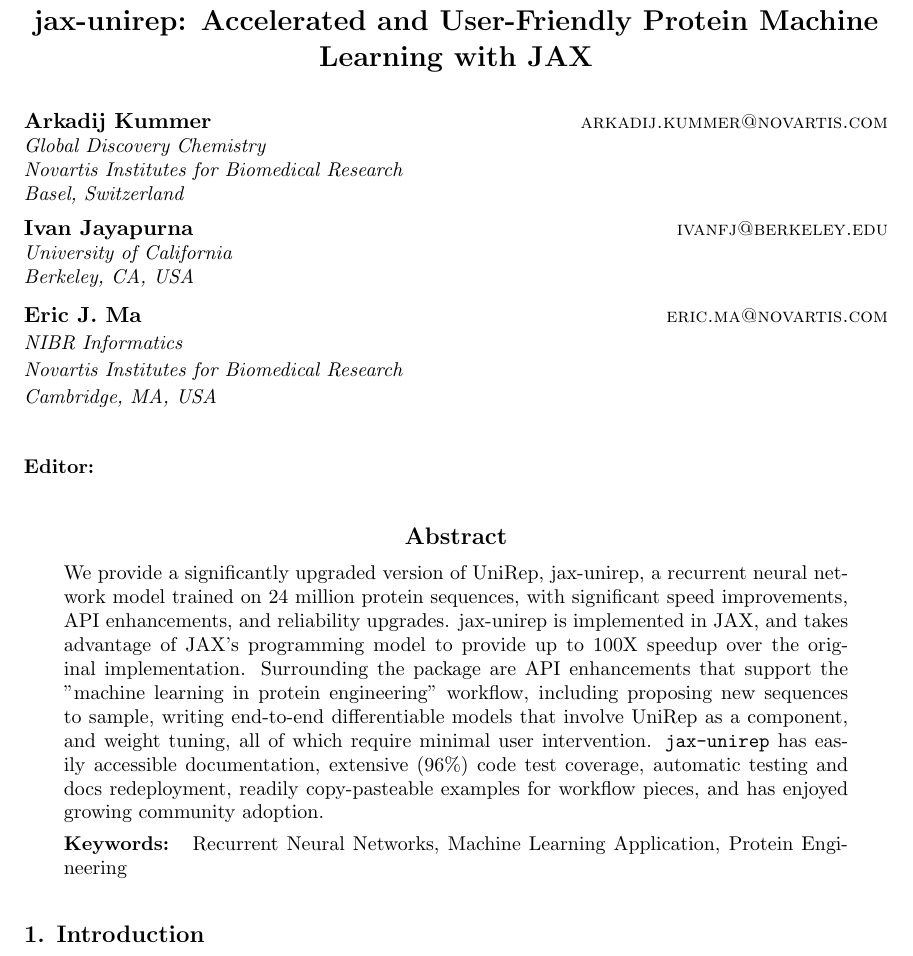
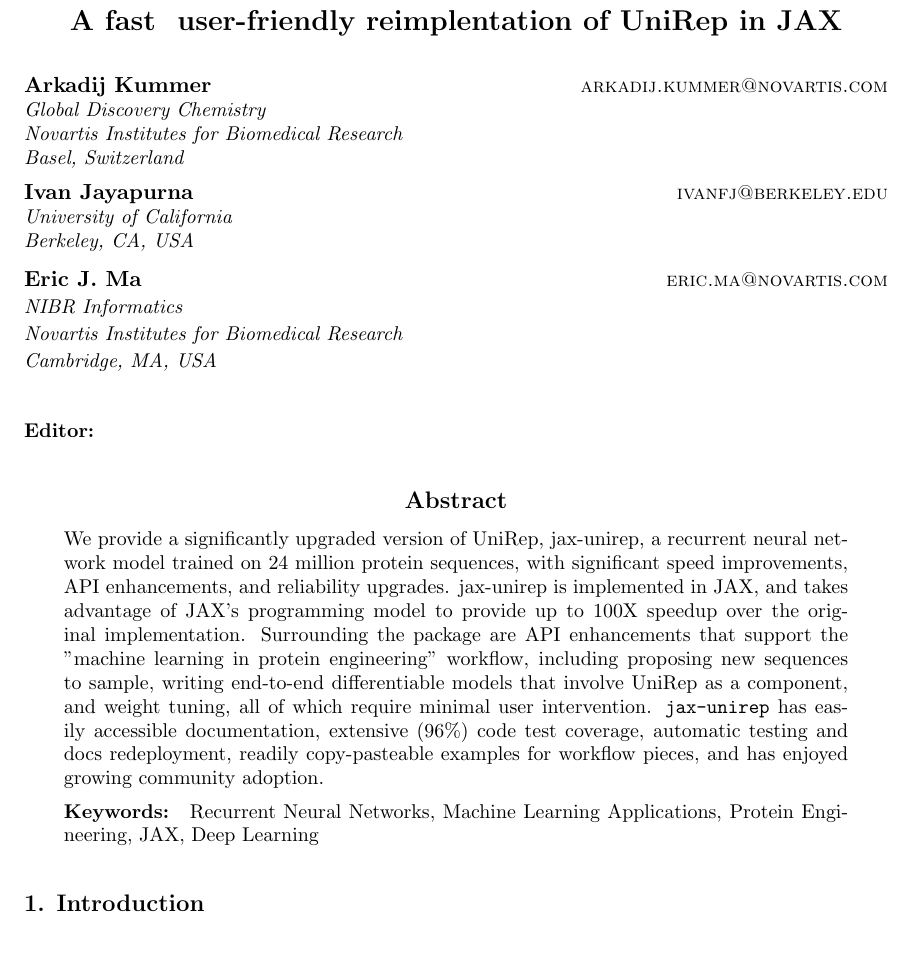
Before and after one commit to ElArkk/jax-unirep, a LaTeX paper (paper/jmlr/sample.tex): part of page 1 of 5, cut at the place of the change. Compiled offline with pdfLaTeX.

Commit message:
Updated title

```diff
--- a/paper/jmlr/sample.tex
+++ b/paper/jmlr/sample.tex
@@ -35,12 +35,12 @@
 
 % Short headings should be running head and authors last names
 
-\ShortHeadings{jax-unirep: A user-centered, performant reimplentation of UniRep in JAX}{Kummer, Jayapurna and Ma}
+\ShortHeadings{A fast & user-friendly reimplentation of UniRep in JAX}{Kummer, Jayapurna and Ma}
 \firstpageno{1}
 
 \begin{document}
 
-\title{jax-unirep: Accelerated and User-Friendly Protein Machine Learning with JAX}
+\title{A fast & user-friendly reimplentation of UniRep in JAX}
 
 \author{\name Arkadij Kummer \email arkadij.kummer@novartis.com \\
     \addr Global Discovery Chemistry\\
@@ -84,7 +84,8 @@
 \end{abstract}
 
 \begin{keywords}
-  Recurrent Neural Networks, Machine Learning Application, Protein Engineering
+  Recurrent Neural Networks, Machine Learning Applications,
+  Protein Engineering, JAX, Deep Learning
 \end{keywords}
 
 \section{Introduction}
```
